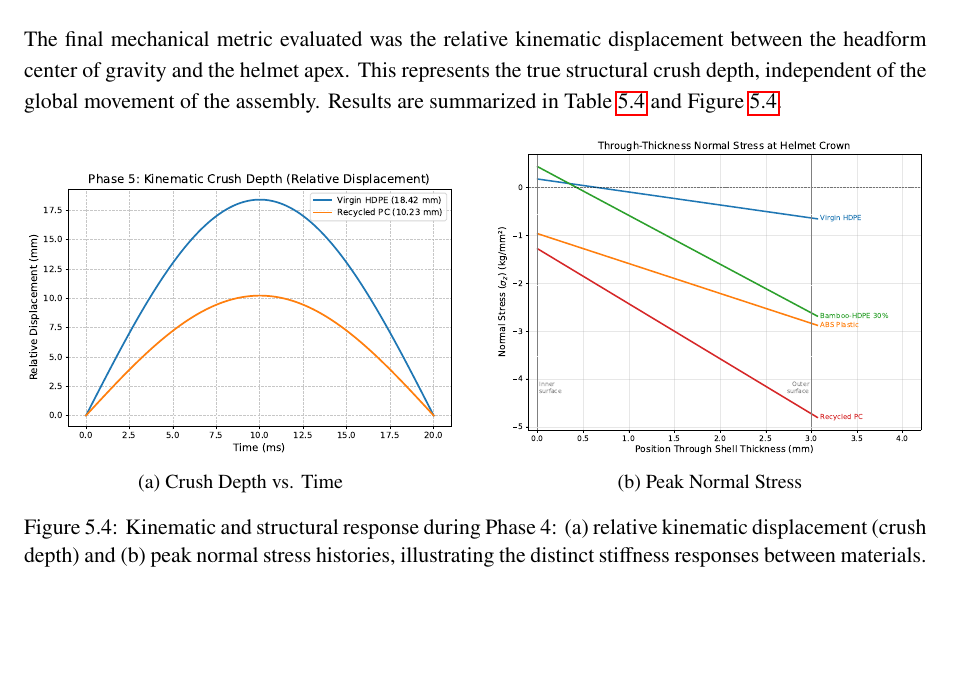
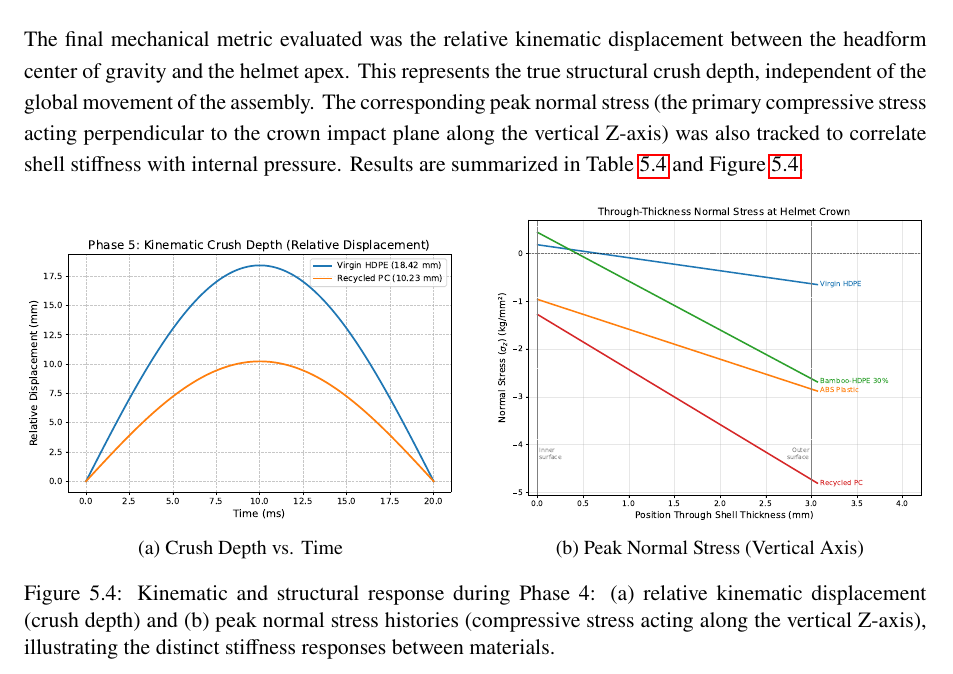
Before and after one commit to mdbh202/ECM3175, a LaTeX thesis (report/main.tex, which reads report/chapters/05-results.tex): part of page 25 of 35, cut so that both start at the same text, the shorter picture padded with empty space. Compiled offline with pdfLaTeX.

Commit message:
docs: clarify normal stress definition as vertical compressive stress in Phase 4

```diff
--- a/report/chapters/05-results.tex
+++ b/report/chapters/05-results.tex
@@ -196,7 +196,9 @@ dispersed elastic strain in the rPC alternative.
 The final mechanical metric evaluated was the relative kinematic
 displacement between the headform center of gravity and the helmet apex.
 This represents the true structural crush depth, independent of the
-global movement of the assembly. Results are summarized in
+global movement of the assembly. The corresponding peak normal stress
+(the primary compressive stress acting perpendicular to the crown impact plane along the vertical Z-axis)
+was also tracked to correlate shell stiffness with internal pressure. Results are summarized in
 Table~\ref{tab:crush_depth} and Figure~\ref{fig:phase4_kinematics}.
 
 \begin{figure}[H]
@@ -209,13 +211,12 @@ Table~\ref{tab:crush_depth} and Figure~\ref{fig:phase4_kinematics}.
     \hfill
     \begin{subfigure}[b]{0.48\textwidth}
         \includegraphics[width=\textwidth]{Phase4_NormalStress.pdf}
-        \caption{Peak Normal Stress}
+        \caption{Peak Normal Stress (Vertical Axis)}
         \label{fig:normal_stress_plot}
     \end{subfigure}
-    \caption{Kinematic and structural response during Phase 4: (a) relative kinematic displacement (crush depth) and (b) peak normal stress histories, illustrating the distinct stiffness responses between materials.}
+    \caption{Kinematic and structural response during Phase 4: (a) relative kinematic displacement (crush depth) and (b) peak normal stress histories (compressive stress acting along the vertical Z-axis), illustrating the distinct stiffness responses between materials.}
     \label{fig:phase4_kinematics}
 \end{figure}
-
 \begin{table}[H]
     \centering
     \caption{Maximum structural crush depth (relative displacement) for
```
Also changed, not shown: 6 other files.
